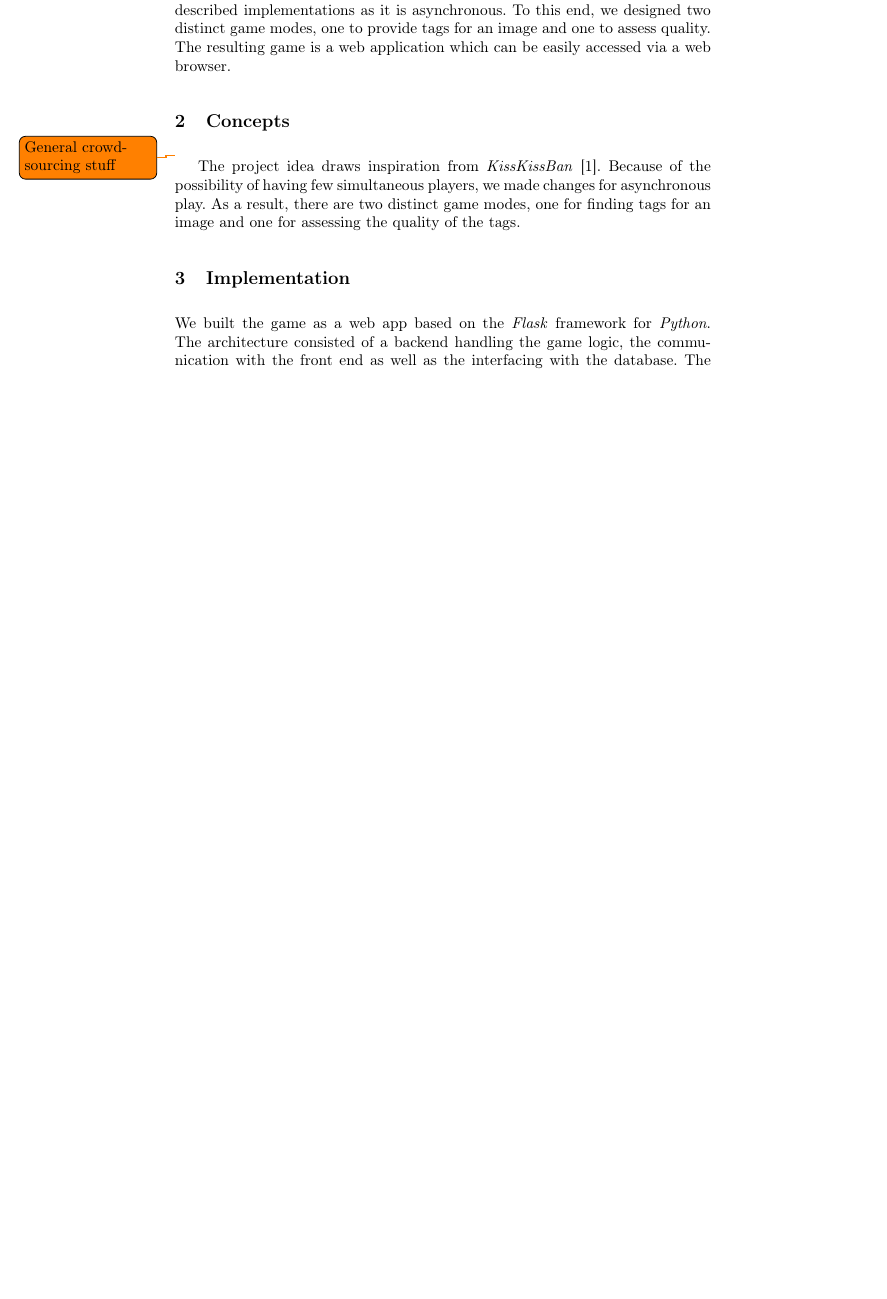
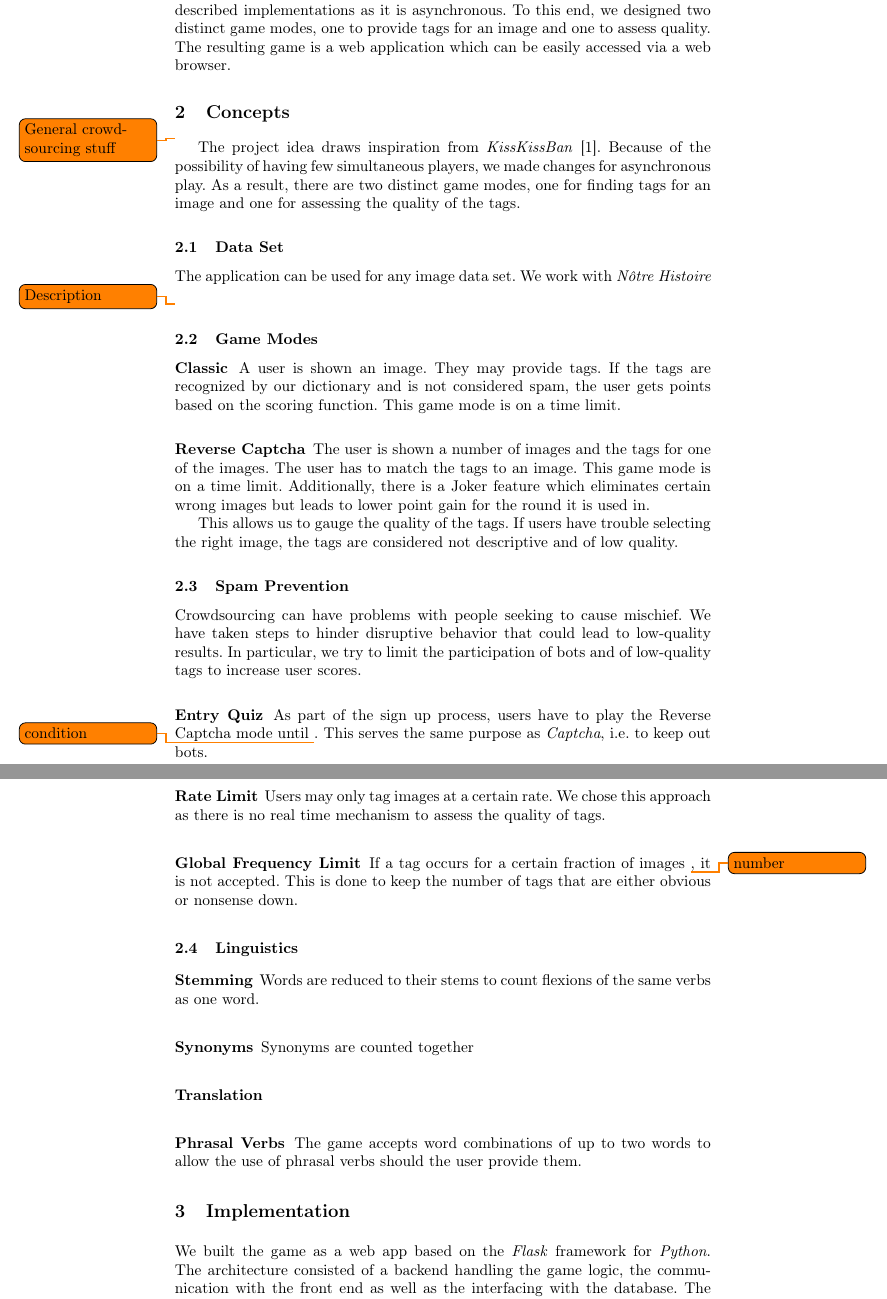
Before and after one commit to muesal/annotation-competition, a LaTeX paper (docs/report/seminar-proceedings/proceedings.tex, which reads docs/report/seminar-proceedings/reportContent/sections/concepts.tex): part of page 6 of 8 before the commit and two parts of pages 6 and 7 of 9 after it, the two joined at a grey line, cut so that both start at the same text, the shorter picture padded with empty space. Compiled offline with pdfLaTeX; a LaTeX package or settings file that is missing is left out.

Commit message:
Draft concepts

```diff
--- a/docs/report/seminar-proceedings/reportContent/sections/concepts.tex
+++ b/docs/report/seminar-proceedings/reportContent/sections/concepts.tex
@@ -5,3 +5,63 @@
 
 The project idea draws inspiration from \textit{KissKissBan} \cite{10.1145/1600150.1600153}.
 Because of the possibility of having few simultaneous players, we made changes for asynchronous play. As a result, there are two distinct game modes, one for finding tags for an image and one for assessing the quality of the tags.
+
+
+
+\subsection{Data Set}
+The application can be used for any image data set. We work with \textit{Nôtre Histoire}
+\todo{Description}
+
+\subsection{Game Modes}
+
+\subsubsection{Classic}
+
+A user is shown an image. They may provide tags. If the tags are recognized by our dictionary and is not considered spam, the user gets points based on the scoring function.
+This game mode is on a time limit.
+
+\subsubsection{Reverse Captcha}
+
+The user is shown a number of images and the tags for one of the images. The user has to match the tags to an image.
+This game mode is on a time limit. Additionally, there is a Joker feature which eliminates certain wrong images but leads to lower point gain for the round it is used in.
+
+This allows us to gauge the quality of the tags. If users have trouble selecting the right image, the tags are considered not descriptive and of low quality.
+
+
+\subsection{Spam Prevention}
+
+Crowdsourcing can have problems with people seeking to cause mischief. We have taken steps to hinder disruptive behavior that could lead to low-quality results. In particular, we try to limit the participation of bots and  of low-quality tags to increase user scores.
+
+
+\subsubsection{Entry Quiz}
+
+As part of the sign up process, users have to play the Reverse Captcha mode until \todo{condition}. This serves the same purpose as \textit{Captcha}, i.e. to keep out bots.
+
+
+\subsubsection{Rate Limit}
+Users may only tag images at a certain rate. We chose this approach as there is no real time mechanism to assess the quality of tags.
+
+\subsubsection{Global Frequency Limit}
+If a tag occurs for a certain fraction of images \todo{number}, it is not accepted. This is done to keep the number of tags that are either obvious or nonsense down.
+
+
+
+
+\subsection{Linguistics}
+
+
+
+
+\subsubsection{Stemming}
+Words are reduced to their stems to count flexions of the same verbs as one word.
+
+
+\subsubsection{Synonyms}
+Synonyms are counted together
+
+
+\subsubsection{Translation}
+
+
+
+\subsubsection{Phrasal Verbs}
+The game accepts word combinations of up to two words to allow the use of phrasal verbs should the user provide them.
```
